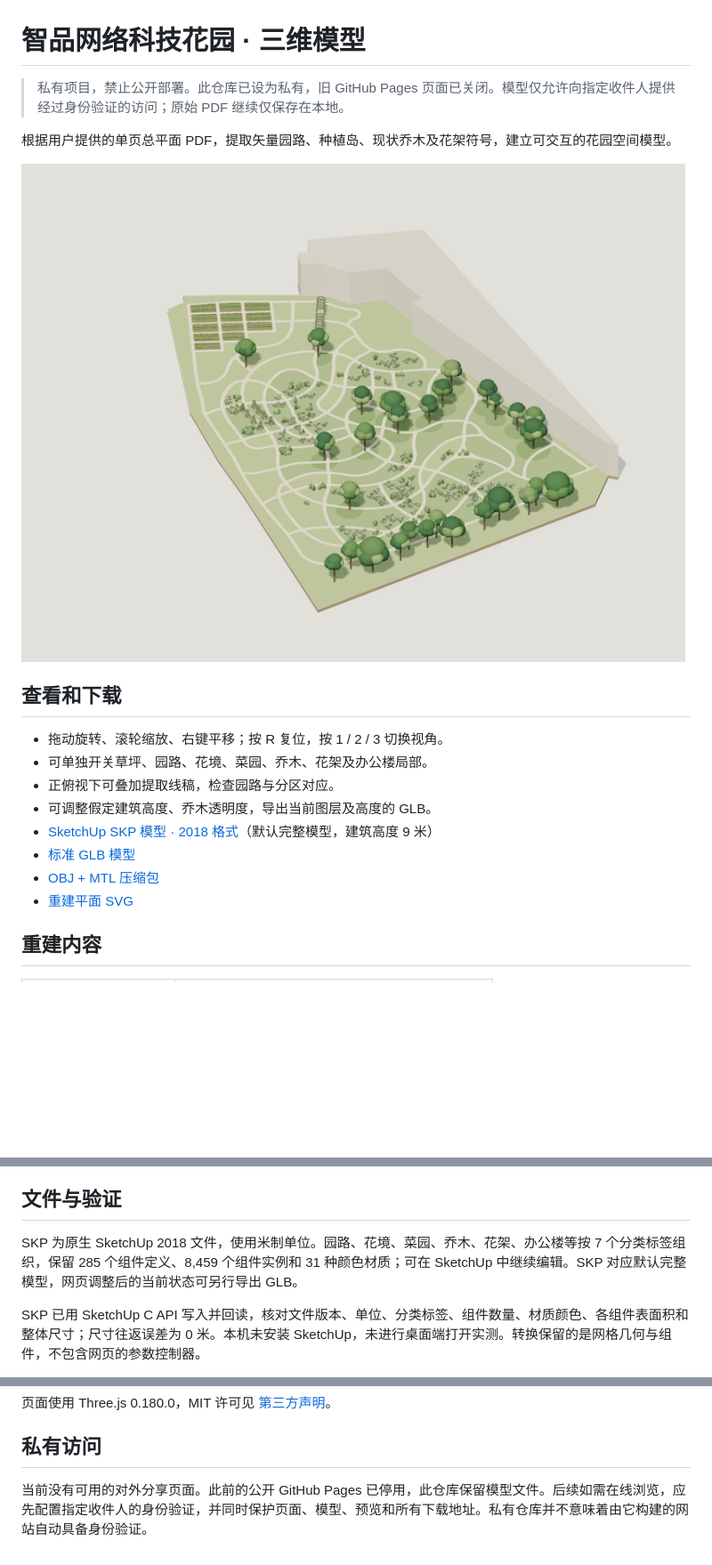
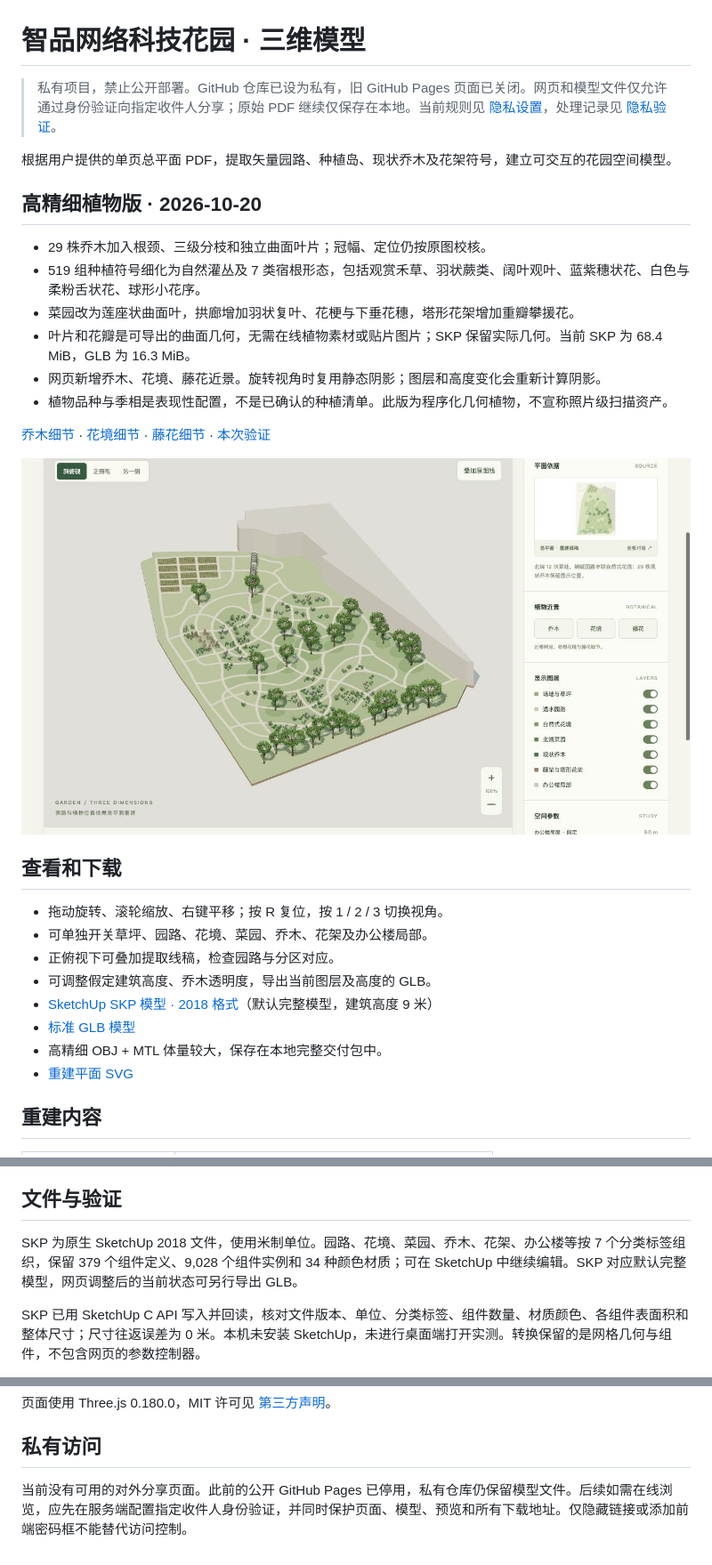
Before and after one commit to Caiseyingzi/zhipin-garden-3d, a Markdown page: README.md, 3 parts joined by grey strips. Shown at 89% size. Drawn GitHub-style; pictures changed too: 预览/01-鸟瞰.png; blank space fills up the shorter version.

```diff
--- a/README.md
+++ b/README.md
@@ -1,8 +1,19 @@
 # 智品网络科技花园 · 三维模型
 
-> 私有项目，禁止公开部署。此仓库已设为私有，旧 GitHub Pages 页面已关闭。模型仅允许向指定收件人提供经过身份验证的访问；原始 PDF 继续仅保存在本地。
+> 私有项目，禁止公开部署。GitHub 仓库已设为私有，旧 GitHub Pages 页面已关闭。网页和模型文件仅允许通过身份验证向指定收件人分享；原始 PDF 继续仅保存在本地。当前规则见 [隐私设置](隐私设置.json)，处理记录见 [隐私验证](验证/隐私处理.json)。
 
 根据用户提供的单页总平面 PDF，提取矢量园路、种植岛、现状乔木及花架符号，建立可交互的花园空间模型。
+
+## 高精细植物版 · 2026-10-20
+
+- 29 株乔木加入根颈、三级分枝和独立曲面叶片；冠幅、定位仍按原图校核。
+- 519 组种植符号细化为自然灌丛及 7 类宿根形态，包括观赏禾草、羽状蕨类、阔叶观叶、蓝紫穗状花、白色与柔粉舌状花、球形小花序。
+- 菜园改为莲座状曲面叶，拱廊增加羽状复叶、花梗与下垂花穗，塔形花架增加重瓣攀援花。
+- 叶片和花瓣是可导出的曲面几何，无需在线植物素材或贴片图片；SKP 保留实际几何。当前 SKP 为 68.4 MiB，GLB 为 16.3 MiB。
+- 网页新增乔木、花境、藤花近景。旋转视角时复用静态阴影；图层和高度变化会重新计算阴影。
+- 植物品种与季相是表现性配置，不是已确认的种植清单。此版为程序化几何植物，不宣称照片级扫描资产。
+
+[乔木细节](预览/02-高精细乔木.png) · [花境细节](预览/03-高精细花境.png) · [藤花细节](预览/04-高精细藤花.png) · [本次验证](验证/植物升级验证.json)
 
 ![模型鸟瞰](预览/01-鸟瞰.png)
 
@@ -14,7 +25,7 @@
 - 可调整假定建筑高度、乔木透明度，导出当前图层及高度的 GLB。
 - [SketchUp SKP 模型 · 2018 格式](模型/智品科技花园.skp)（默认完整模型，建筑高度 9 米）
 - [标准 GLB 模型](模型/园林模型.glb)
-- [OBJ + MTL 压缩包](模型/园林OBJ模型.zip)
+- 高精细 OBJ + MTL 体量较大，保存在本地完整交付包中。
 - [重建平面 SVG](参考/重建平面.svg)
 
 ## 重建内容
@@ -42,7 +53,7 @@
 
 ## 文件与验证
 
-SKP 为原生 SketchUp 2018 文件，使用米制单位。园路、花境、菜园、乔木、花架、办公楼等按 7 个分类标签组织，保留 285 个组件定义、8,459 个组件实例和 31 种颜色材质；可在 SketchUp 中继续编辑。SKP 对应默认完整模型，网页调整后的当前状态可另行导出 GLB。
+SKP 为原生 SketchUp 2018 文件，使用米制单位。园路、花境、菜园、乔木、花架、办公楼等按 7 个分类标签组织，保留 379 个组件定义、9,028 个组件实例和 34 种颜色材质；可在 SketchUp 中继续编辑。SKP 对应默认完整模型，网页调整后的当前状态可另行导出 GLB。
 
 SKP 已用 SketchUp C API 写入并回读，核对文件版本、单位、分类标签、组件数量、材质颜色、各组件表面积和整体尺寸；尺寸往返误差为 0 米。本机未安装 SketchUp，未进行桌面端打开实测。转换保留的是网格几何与组件，不包含网页的参数控制器。
 
@@ -56,4 +67,4 @@ GLB 为自包含文件，可用支持 glTF 2.0 的建模或查看软件打开。
 
 ## 私有访问
 
-当前没有可用的对外分享页面。此前的公开 GitHub Pages 已停用，此仓库保留模型文件。后续如需在线浏览，应先配置指定收件人的身份验证，并同时保护页面、模型、预览和所有下载地址。私有仓库并不意味着由它构建的网站自动具备身份验证。
+当前没有可用的对外分享页面。此前的公开 GitHub Pages 已停用，私有仓库仍保留模型文件。后续如需在线浏览，应先在服务端配置指定收件人身份验证，并同时保护页面、模型、预览和所有下载地址。仅隐藏链接或添加前端密码框不能替代访问控制。
```
Also changed, not shown: 说明.md (added, +90 -0 lines), 预览/02-高精细乔木.png (added), 预览/03-高精细花境.png (added), 预览/04-高精细藤花.png (added), 8 other files.
